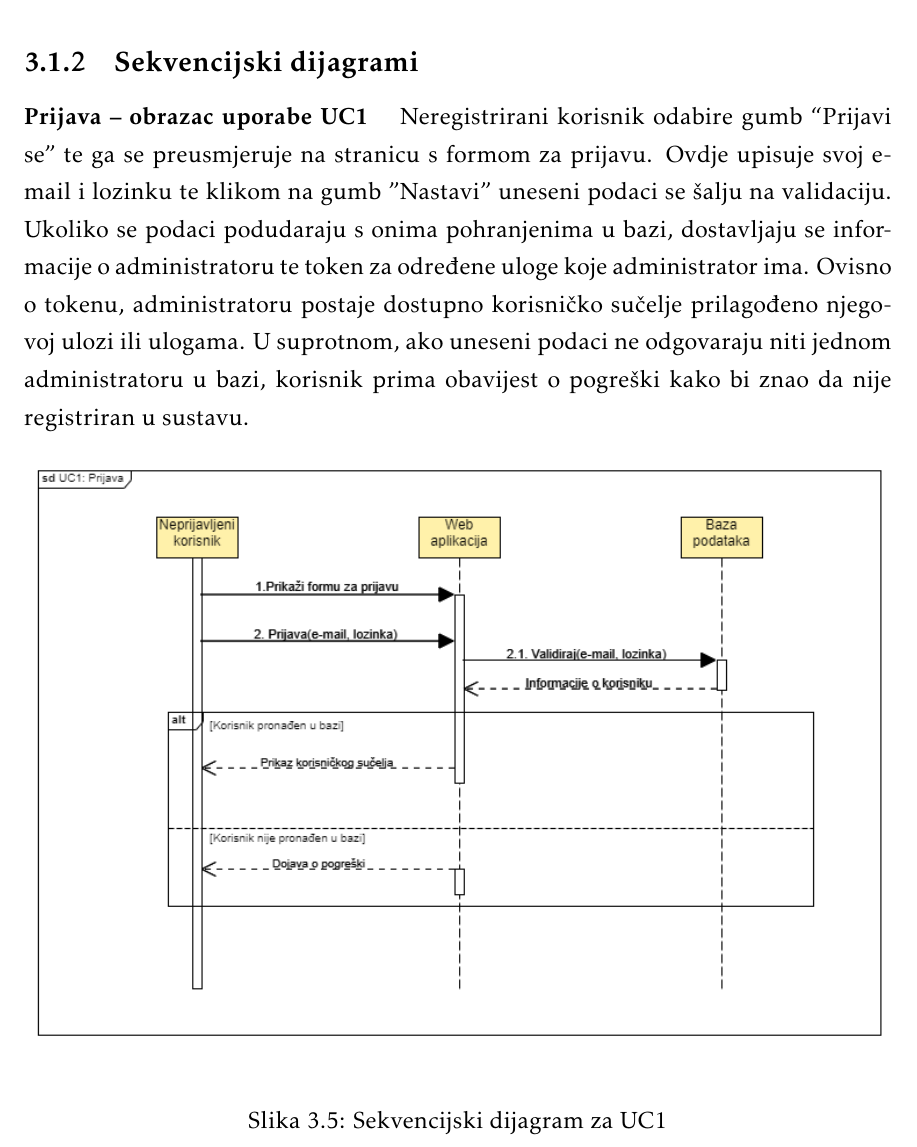
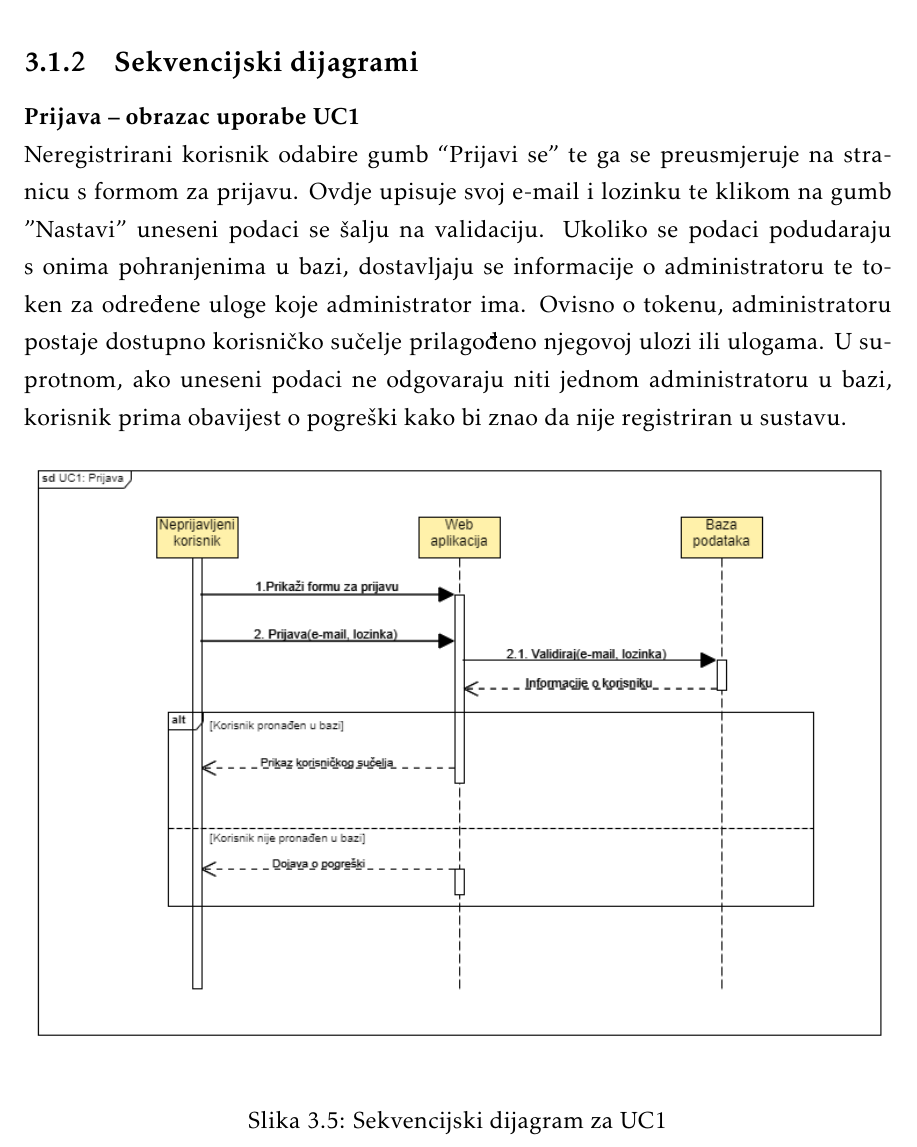
Before and after one commit to tintilinici/DentAll, a LaTeX document (docs/PROGI_2023_Tintilinici.tex, which reads docs/Specifikacija_programske_potpore.tex): part of page 29 of 55, cut so that both start at the same text. Compiled offline with pdfLaTeX.

Commit message:
Fixed issue with newline

```diff
--- a/docs/Specifikacija_programske_potpore.tex
+++ b/docs/Specifikacija_programske_potpore.tex
@@ -746,7 +746,7 @@
 
 			\subsection{Sekvencijski dijagrami}
 
-				\paragraph{Prijava – obrazac uporabe UC1}\mbox{}
+				\paragraph{Prijava – obrazac uporabe UC1}\mbox{} \\
 				\noindent Neregistrirani korisnik odabire gumb “Prijavi se” te ga se preusmjeruje na stranicu s formom za prijavu. Ovdje upisuje svoj e-mail i lozinku te klikom na gumb ”Nastavi” uneseni podaci se šalju na validaciju. Ukoliko se podaci podudaraju s onima pohranjenima  u bazi, dostavljaju se informacije o administratoru te token za određene uloge koje administrator ima. Ovisno o tokenu, administratoru postaje dostupno korisničko sučelje prilagođeno njegovoj ulozi ili ulogama. U suprotnom, ako uneseni podaci ne odgovaraju niti jednom administratoru u bazi, korisnik prima obavijest o pogreški kako bi znao da nije registriran u sustavu.
 
 				\begin{figure}[H]
```
